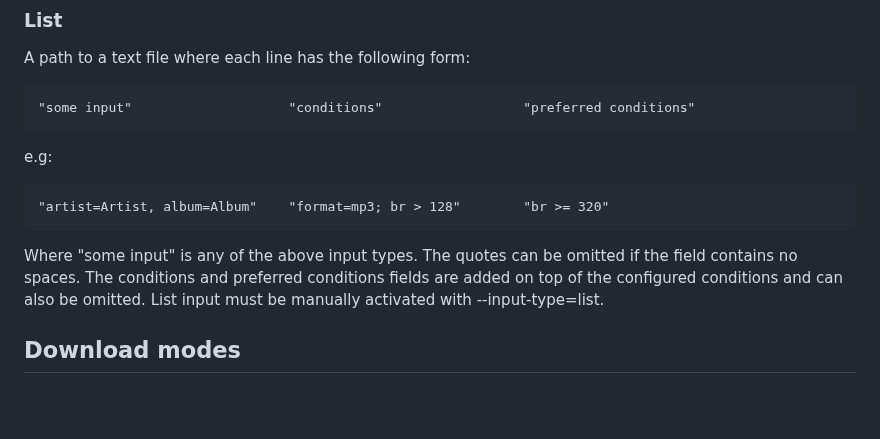
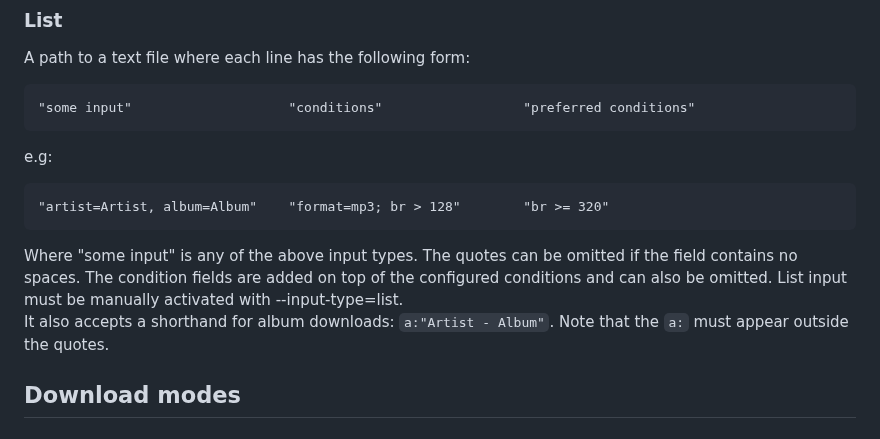
Before and after one commit to fiso64/slsk-batchdl, a Markdown page: README.md, the part around one of its changes. Rendered like a GitHub page; blank space fills up the shorter version.

````diff
--- a/README.md
+++ b/README.md
@@ -303,9 +303,10 @@ e.g:
 "artist=Artist, album=Album"    "format=mp3; br > 128"        "br >= 320"
 ```
 Where "some input" is any of the above input types. The quotes can be omitted if the field
-contains no spaces. The conditions and preferred conditions fields are added on top of the
+contains no spaces. The condition fields are added on top of the
 configured conditions and can also be omitted. List input must be manually activated with
 --input-type=list.
+It also accepts a shorthand for album downloads: `a:"Artist - Album"`. Note that the `a:` must appear outside the quotes.
 
 ## Download modes
 
````
Also changed, not shown: other parts of README.md (+1 -1 lines).
